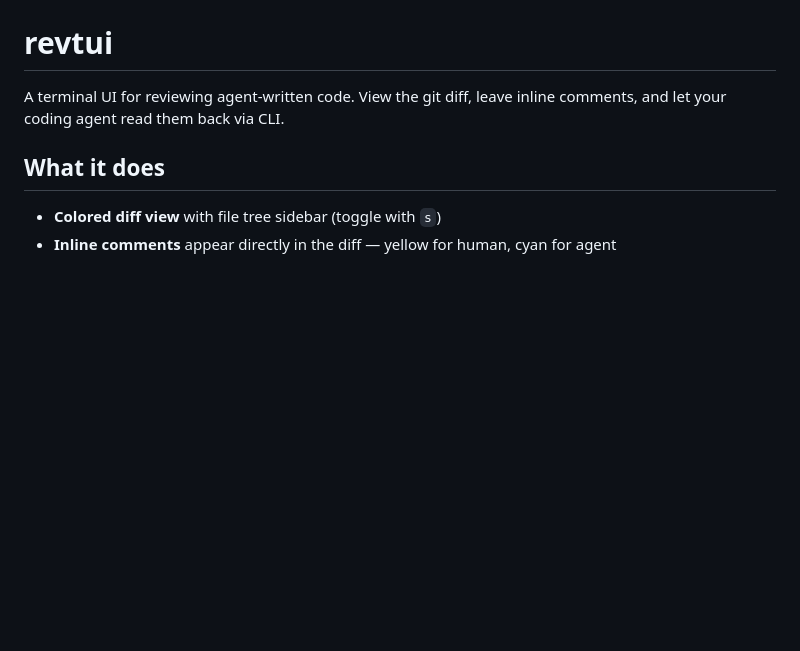
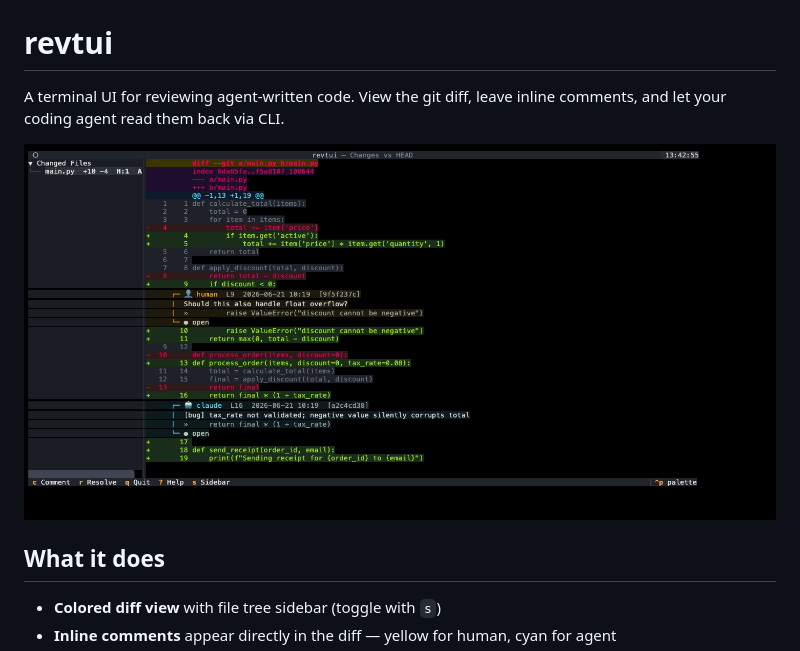
Before and after one commit to michaeld79/test1, a Markdown page: README.md, the part around the change. GitHub-like rendering; pictures changed too: docs/screenshot.png (added); blank space fills up the shorter version.

Commit message:
Add screenshot to README
Co-Authored-By: Claude Sonnet 4.6 <noreply@anthropic.com>

```diff
--- a/README.md
+++ b/README.md
@@ -2,6 +2,8 @@
 
 A terminal UI for reviewing agent-written code. View the git diff, leave inline
 comments, and let your coding agent read them back via CLI.
+
+![revtui screenshot](docs/screenshot.png)
 
 ## What it does
 
```
